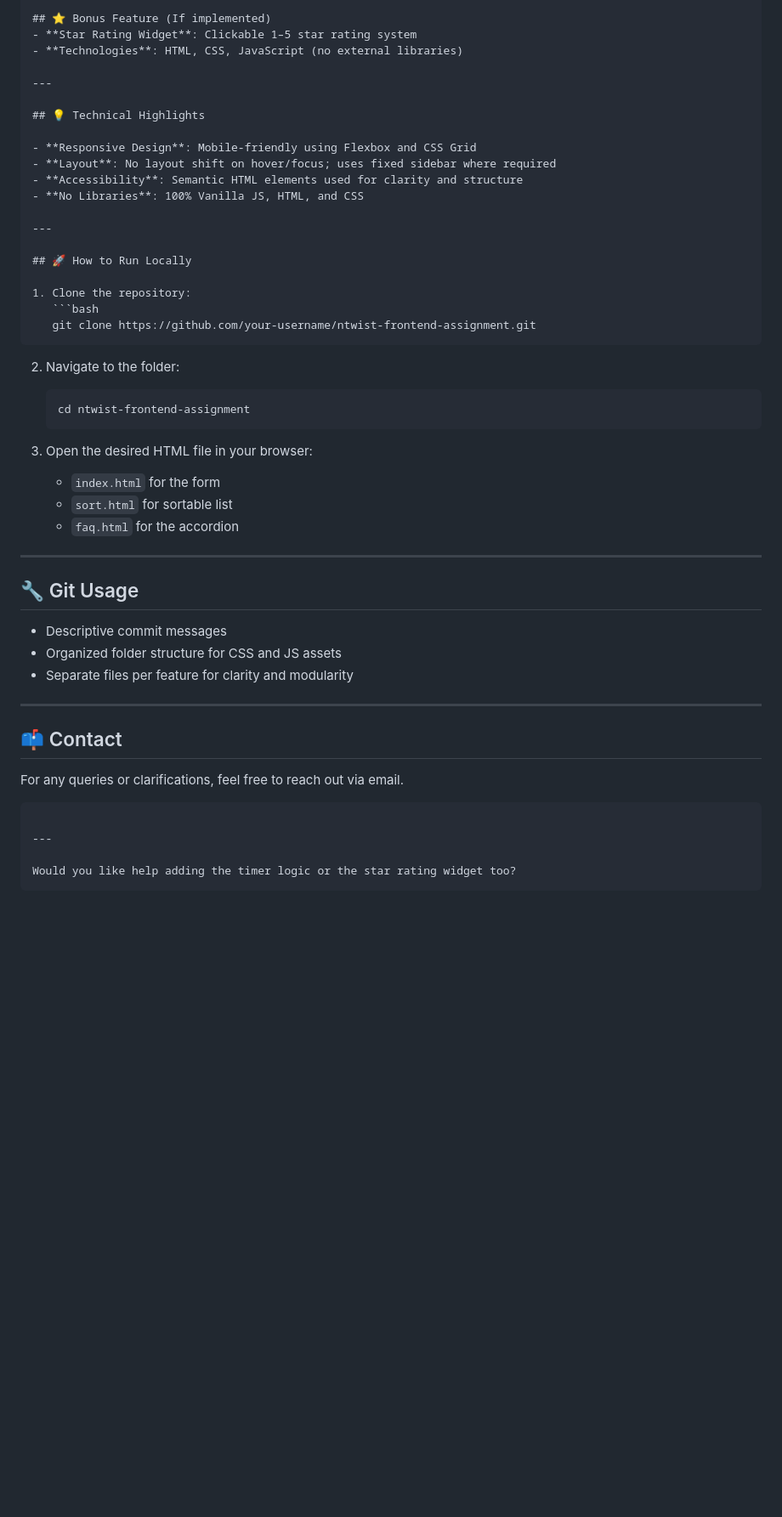
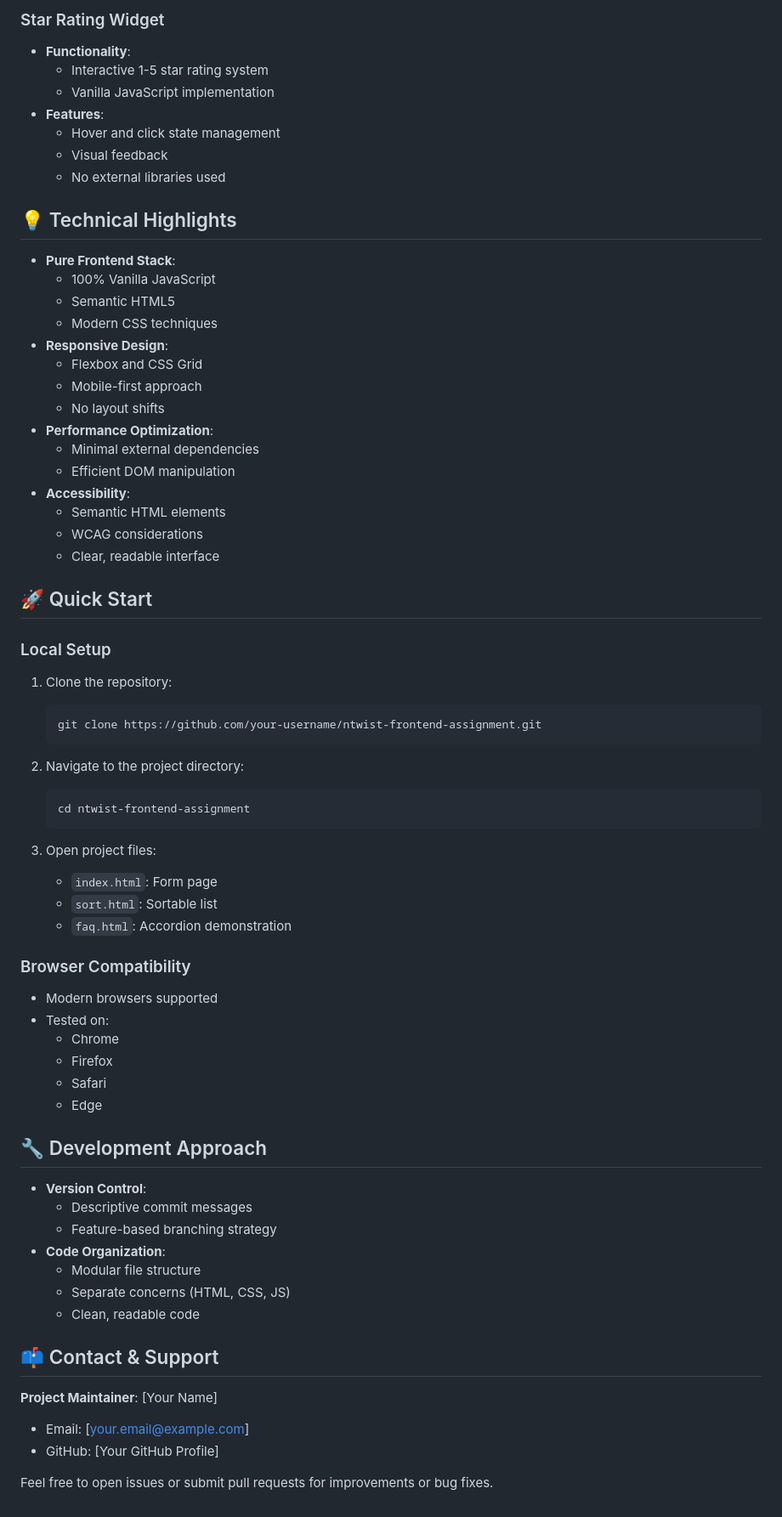
Before and after one commit to Rajangupta9/NTWIST-Frontend-Assignment, a Markdown page: README.md, the part around the change printed below. Shown: that part at 85% size. Drawn GitHub-style; blank space fills up the shorter version.

Commit message:
docs: Update README.md for improved clarity and structure

`````diff
--- a/README.md
+++ b/README.md
@@ -58,55 +71,71 @@ NTWIST-Software-Test/
 
-## ⭐ Bonus Feature (If implemented)
-- **Star Rating Widget**: Clickable 1–5 star rating system
-- **Technologies**: HTML, CSS, JavaScript (no external libraries)
-
----
+### Star Rating Widget
+- **Functionality**:
+  - Interactive 1-5 star rating system
+  - Vanilla JavaScript implementation
+- **Features**:
+  - Hover and click state management
+  - Visual feedback
+  - No external libraries used
 
 ## 💡 Technical Highlights
 
-- **Responsive Design**: Mobile-friendly using Flexbox and CSS Grid
-- **Layout**: No layout shift on hover/focus; uses fixed sidebar where required
-- **Accessibility**: Semantic HTML elements used for clarity and structure
-- **No Libraries**: 100% Vanilla JS, HTML, and CSS
+- **Pure Frontend Stack**:
+  - 100% Vanilla JavaScript
+  - Semantic HTML5
+  - Modern CSS techniques
+- **Responsive Design**:
+  - Flexbox and CSS Grid
+  - Mobile-first approach
+  - No layout shifts
+- **Performance Optimization**:
+  - Minimal external dependencies
+  - Efficient DOM manipulation
+- **Accessibility**:
+  - Semantic HTML elements
+  - WCAG considerations
+  - Clear, readable interface
 
----
+## 🚀 Quick Start
 
-## 🚀 How to Run Locally
-
+### Local Setup
 1. Clone the repository:
    ```bash
    git clone https://github.com/your-username/ntwist-frontend-assignment.git
-````
+   ```
 
-2. Navigate to the folder:
-
+2. Navigate to the project directory:
    ```bash
    cd ntwist-frontend-assignment
    ```
 
-3. Open the desired HTML file in your browser:
+3. Open project files:
+   - `index.html`: Form page
+   - `sort.html`: Sortable list
+   - `faq.html`: Accordion demonstration
 
-   * `index.html` for the form
-   * `sort.html` for sortable list
-   * `faq.html` for the accordion
+### Browser Compatibility
+- Modern browsers supported
+- Tested on:
+  - Chrome
+  - Firefox
+  - Safari
+  - Edge
 
----
+## 🔧 Development Approach
 
-## 🔧 Git Usage
+- **Version Control**:
+  - Descriptive commit messages
+  - Feature-based branching strategy
+- **Code Organization**:
+  - Modular file structure
+  - Separate concerns (HTML, CSS, JS)
+  - Clean, readable code
 
-* Descriptive commit messages
-* Organized folder structure for CSS and JS assets
-* Separate files per feature for clarity and modularity
+## 📫 Contact & Support
 
----
+**Project Maintainer**: [Your Name]
+- Email: [your.email@example.com]
+- GitHub: [Your GitHub Profile]
 
-## 📫 Contact
-
-For any queries or clarifications, feel free to reach out via email.
-
-```
-
----
-
-Would you like help adding the timer logic or the star rating widget too?
-```
+Feel free to open issues or submit pull requests for improvements or bug fixes.
`````
Also changed, not shown: other parts of README.md (+40 -27 lines).
